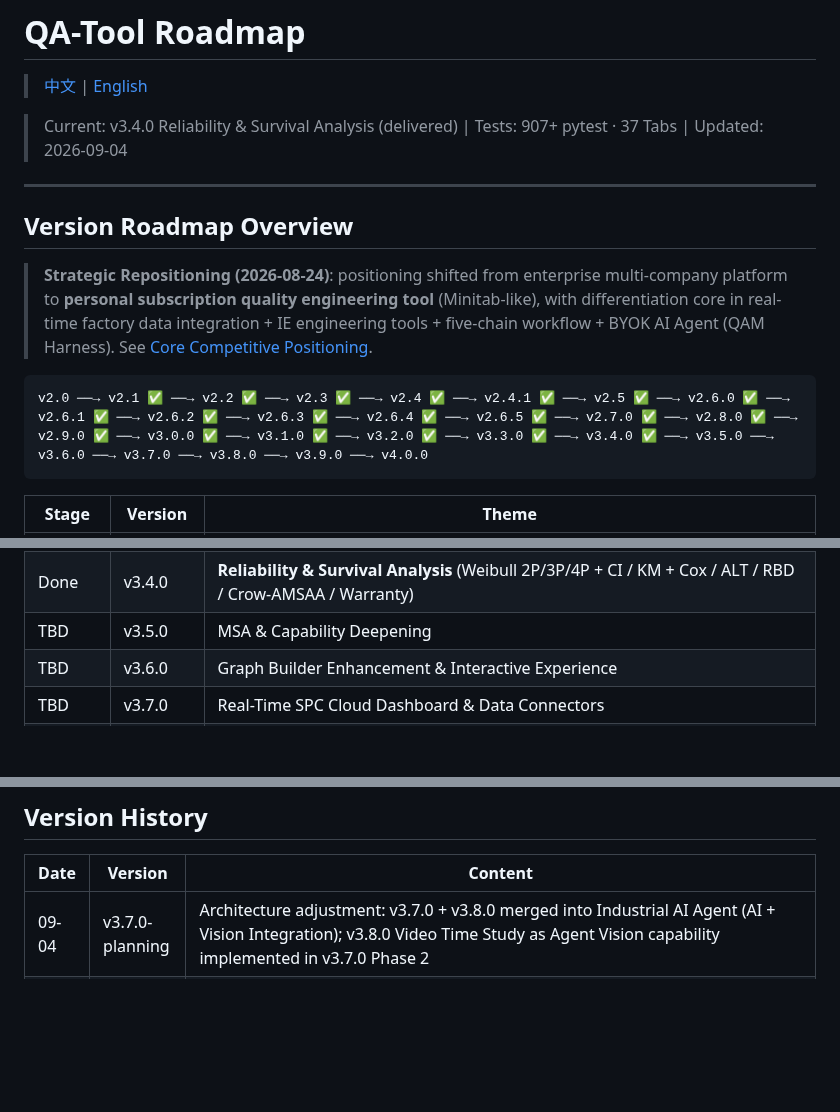
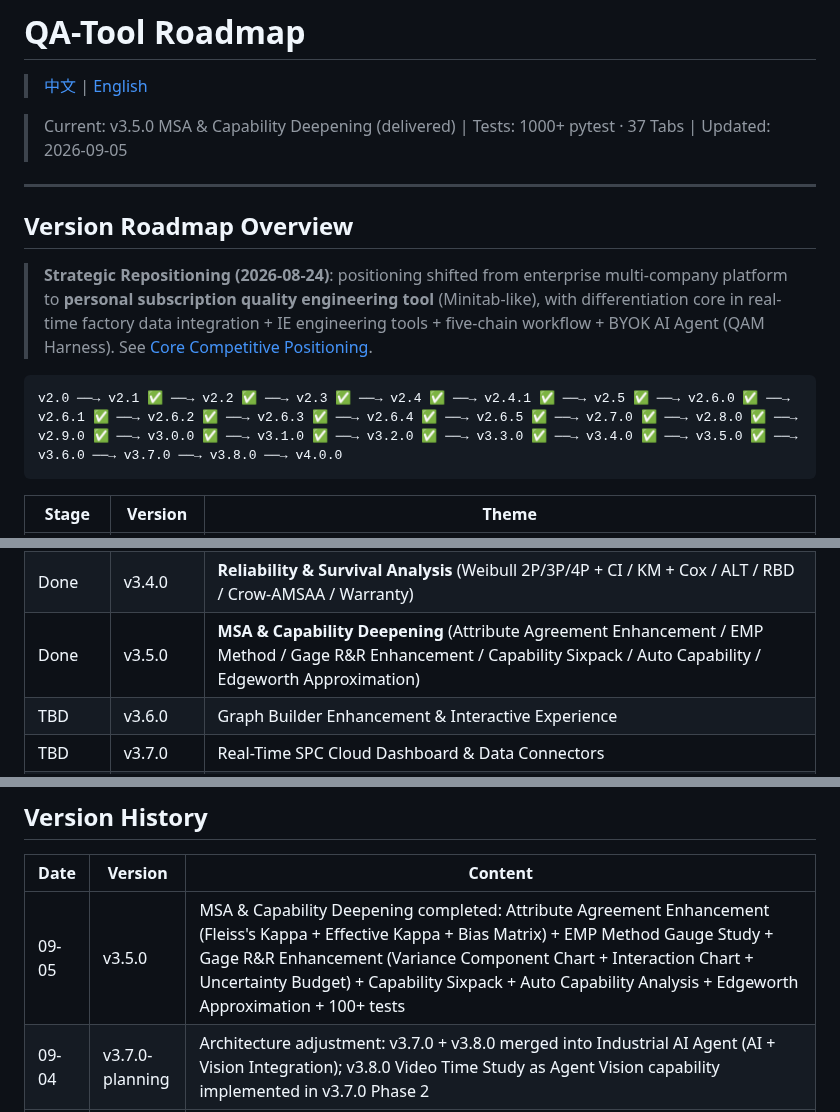
Before and after one commit to chrisliuu345/AKIA-local, a Markdown page: ROADMAP.en.md, 3 parts joined by grey strips. Drawn GitHub-style; blank space fills up the shorter version.

````diff
--- a/ROADMAP.en.md
+++ b/ROADMAP.en.md
@@ -2,7 +2,7 @@
 
 > [中文](ROADMAP.md) | [English](ROADMAP.en.md)
 
-> Current: v3.4.0 Reliability & Survival Analysis (delivered) | Tests: 907+ pytest · 37 Tabs | Updated: 2026-09-04
+> Current: v3.5.0 MSA & Capability Deepening (delivered) | Tests: 1000+ pytest · 37 Tabs | Updated: 2026-09-05
 
 ---
 
@@ -11,7 +11,7 @@
 > **Strategic Repositioning (2026-08-24)**: positioning shifted from enterprise multi-company platform to **personal subscription quality engineering tool** (Minitab-like), with differentiation core in real-time factory data integration + IE engineering tools + five-chain workflow + BYOK AI Agent (QAM Harness). See [Core Competitive Positioning](#core-competitive-positioning-2026-08-rework).
 
 ```
-v2.0 ──→ v2.1 ✅ ──→ v2.2 ✅ ──→ v2.3 ✅ ──→ v2.4 ✅ ──→ v2.4.1 ✅ ──→ v2.5 ✅ ──→ v2.6.0 ✅ ──→ v2.6.1 ✅ ──→ v2.6.2 ✅ ──→ v2.6.3 ✅ ──→ v2.6.4 ✅ ──→ v2.6.5 ✅ ──→ v2.7.0 ✅ ──→ v2.8.0 ✅ ──→ v2.9.0 ✅ ──→ v3.0.0 ✅ ──→ v3.1.0 ✅ ──→ v3.2.0 ✅ ──→ v3.3.0 ✅ ──→ v3.4.0 ✅ ──→ v3.5.0 ──→ v3.6.0 ──→ v3.7.0 ──→ v3.8.0 ──→ v3.9.0 ──→ v4.0.0
+v2.0 ──→ v2.1 ✅ ──→ v2.2 ✅ ──→ v2.3 ✅ ──→ v2.4 ✅ ──→ v2.4.1 ✅ ──→ v2.5 ✅ ──→ v2.6.0 ✅ ──→ v2.6.1 ✅ ──→ v2.6.2 ✅ ──→ v2.6.3 ✅ ──→ v2.6.4 ✅ ──→ v2.6.5 ✅ ──→ v2.7.0 ✅ ──→ v2.8.0 ✅ ──→ v2.9.0 ✅ ──→ v3.0.0 ✅ ──→ v3.1.0 ✅ ──→ v3.2.0 ✅ ──→ v3.3.0 ✅ ──→ v3.4.0 ✅ ──→ v3.5.0 ✅ ──→ v3.6.0 ──→ v3.7.0 ──→ v3.8.0 ──→ v4.0.0
 ```
 
 | Stage | Version | Theme |
@@ -20,7 +20,7 @@ v2.0 ──→ v2.1 ✅ ──→ v2.2 ✅ ──→ v2.3 ✅ ──→ v2.4 ✅
 | Done | v3.2.0 | **Linux Port + Dual-System Distribution** (Debian/Ubuntu) |
 | Done | v3.3.0 | **Time Series & Forecasting** (ARIMA / Exponential Smoothing / Seasonal Decomposition / Model Comparison) |
 | Done | v3.4.0 | **Reliability & Survival Analysis** (Weibull 2P/3P/4P + CI / KM + Cox / ALT / RBD / Crow-AMSAA / Warranty) |
-| TBD | v3.5.0 | MSA & Capability Deepening |
+| Done | v3.5.0 | **MSA & Capability Deepening** (Attribute Agreement Enhancement / EMP Method / Gage R&R Enhancement / Capability Sixpack / Auto Capability / Edgeworth Approximation) |
 | TBD | v3.6.0 | Graph Builder Enhancement & Interactive Experience |
 | TBD | v3.7.0 | Real-Time SPC Cloud Dashboard & Data Connectors |
 | TBD | v3.7.0 | Industrial AI Agent (AI + Vision Integration) |
@@ -656,6 +656,7 @@ QA-Tool v3.7.0 Industrial AI Agent
 
 | Date | Version | Content |
 |------|---------|---------|
+| 09-05 | v3.5.0 | MSA & Capability Deepening completed: Attribute Agreement Enhancement (Fleiss's Kappa + Effective Kappa + Bias Matrix) + EMP Method Gauge Study + Gage R&R Enhancement (Variance Component Chart + Interaction Chart + Uncertainty Budget) + Capability Sixpack + Auto Capability Analysis + Edgeworth Approximation + 100+ tests |
 | 09-04 | v3.7.0-planning | Architecture adjustment: v3.7.0 + v3.8.0 merged into Industrial AI Agent (AI + Vision Integration); v3.8.0 Video Time Study as Agent Vision capability implemented in v3.7.0 Phase 2 |
 | 09-04 | v3.4.0 | Reliability & Survival Analysis completed: Weibull 2P/3P/4P + CI + KM + Cox + ALT + RBD + Crow-AMSAA + Warranty Analysis + 72 reliability tests |
 | 09-01 | v3.3.0 | Time Series & Forecasting completed: ARIMA auto-ordering + Exponential Smoothing + Seasonal Decomposition + Forecasting + E2E tests |
````
Also changed, not shown: ROADMAP.md (+5 -4 lines).
